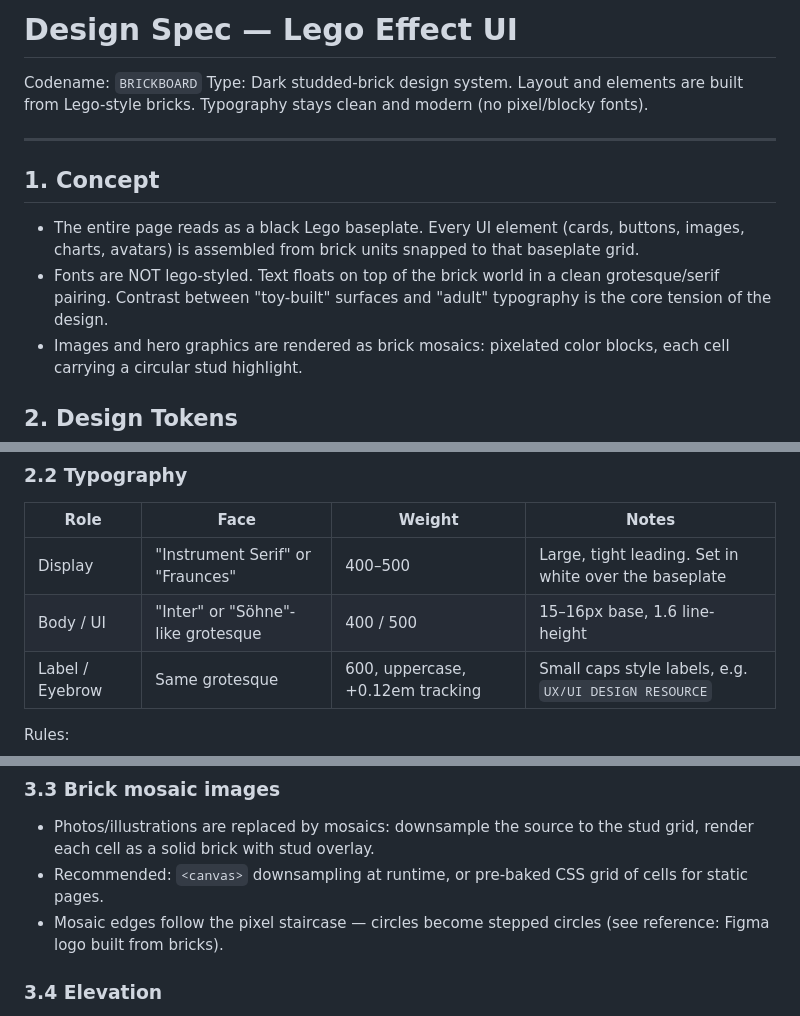
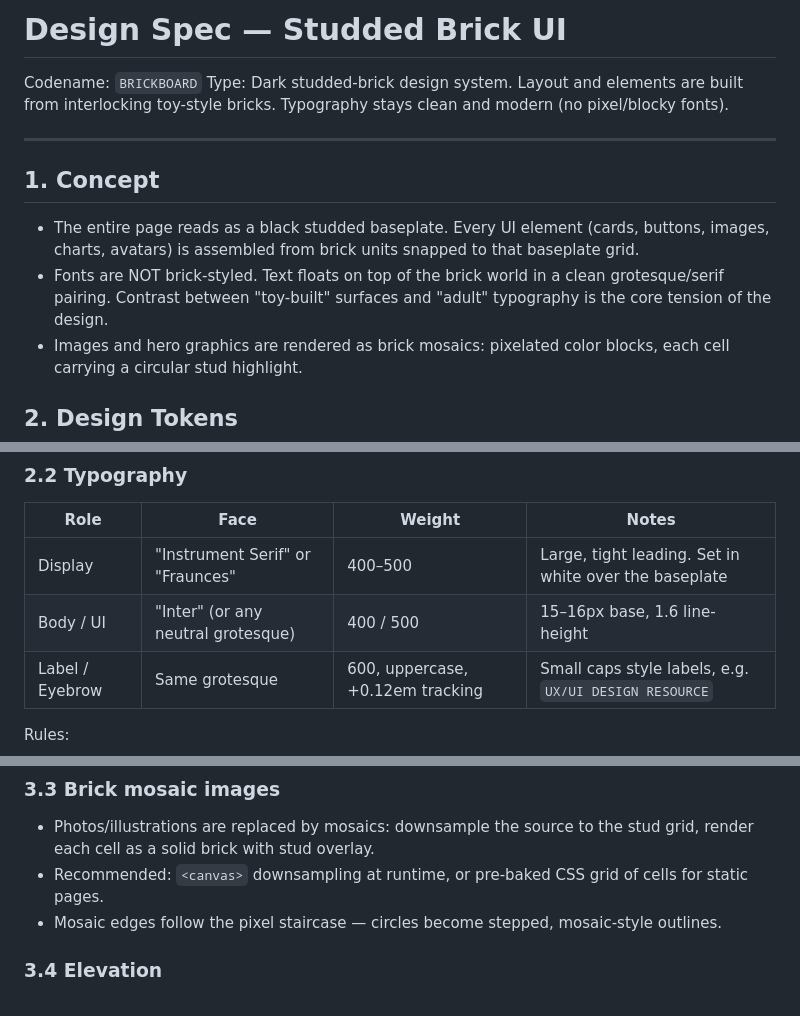
Before and after one commit to NamYoonJi/theme-park-md, a Markdown page: themes/studded-brick.md, 3 parts joined by grey strips. Drawn GitHub-style.

```diff
--- a/themes/lego-effect-design.md
+++ b/themes/studded-brick.md
@@ -1,14 +1,14 @@
-# Design Spec — Lego Effect UI
+# Design Spec — Studded Brick UI
 
 Codename: `BRICKBOARD`
-Type: Dark studded-brick design system. Layout and elements are built from Lego-style bricks. Typography stays clean and modern (no pixel/blocky fonts).
+Type: Dark studded-brick design system. Layout and elements are built from interlocking toy-style bricks. Typography stays clean and modern (no pixel/blocky fonts).
 
 ---
 
 ## 1. Concept
 
-- The entire page reads as a black Lego baseplate. Every UI element (cards, buttons, images, charts, avatars) is assembled from brick units snapped to that baseplate grid.
-- Fonts are NOT lego-styled. Text floats on top of the brick world in a clean grotesque/serif pairing. Contrast between "toy-built" surfaces and "adult" typography is the core tension of the design.
+- The entire page reads as a black studded baseplate. Every UI element (cards, buttons, images, charts, avatars) is assembled from brick units snapped to that baseplate grid.
+- Fonts are NOT brick-styled. Text floats on top of the brick world in a clean grotesque/serif pairing. Contrast between "toy-built" surfaces and "adult" typography is the core tension of the design.
 - Images and hero graphics are rendered as brick mosaics: pixelated color blocks, each cell carrying a circular stud highlight.
 
 ## 2. Design Tokens
@@ -38,7 +38,7 @@ Rules:
 | Role | Face | Weight | Notes |
 |---|---|---|---|
 | Display | "Instrument Serif" or "Fraunces" | 400–500 | Large, tight leading. Set in white over the baseplate |
-| Body / UI | "Inter" or "Söhne"-like grotesque | 400 / 500 | 15–16px base, 1.6 line-height |
+| Body / UI | "Inter" (or any neutral grotesque) | 400 / 500 | 15–16px base, 1.6 line-height |
 | Label / Eyebrow | Same grotesque | 600, uppercase, +0.12em tracking | Small caps style labels, e.g. `UX/UI DESIGN RESOURCE` |
 
 Rules:
@@ -74,7 +74,7 @@ Every colored element = a cluster of stud cells:
 
 - Photos/illustrations are replaced by mosaics: downsample the source to the stud grid, render each cell as a solid brick with stud overlay.
 - Recommended: `<canvas>` downsampling at runtime, or pre-baked CSS grid of cells for static pages.
-- Mosaic edges follow the pixel staircase — circles become stepped circles (see reference: Figma logo built from bricks).
+- Mosaic edges follow the pixel staircase — circles become stepped, mosaic-style outlines.
 
 ### 3.4 Elevation
 
```
Also changed, not shown: other parts of themes/studded-brick.md (+1 -1 lines), README.md (+2 -2 lines), themes/tech-blue.md (+3 -3 lines), assets/studded-brick-b.png (renamed from assets/lego-effect-design-b.png), assets/studded-brick.png (renamed from assets/lego-effect-design.png), 3 other files.
